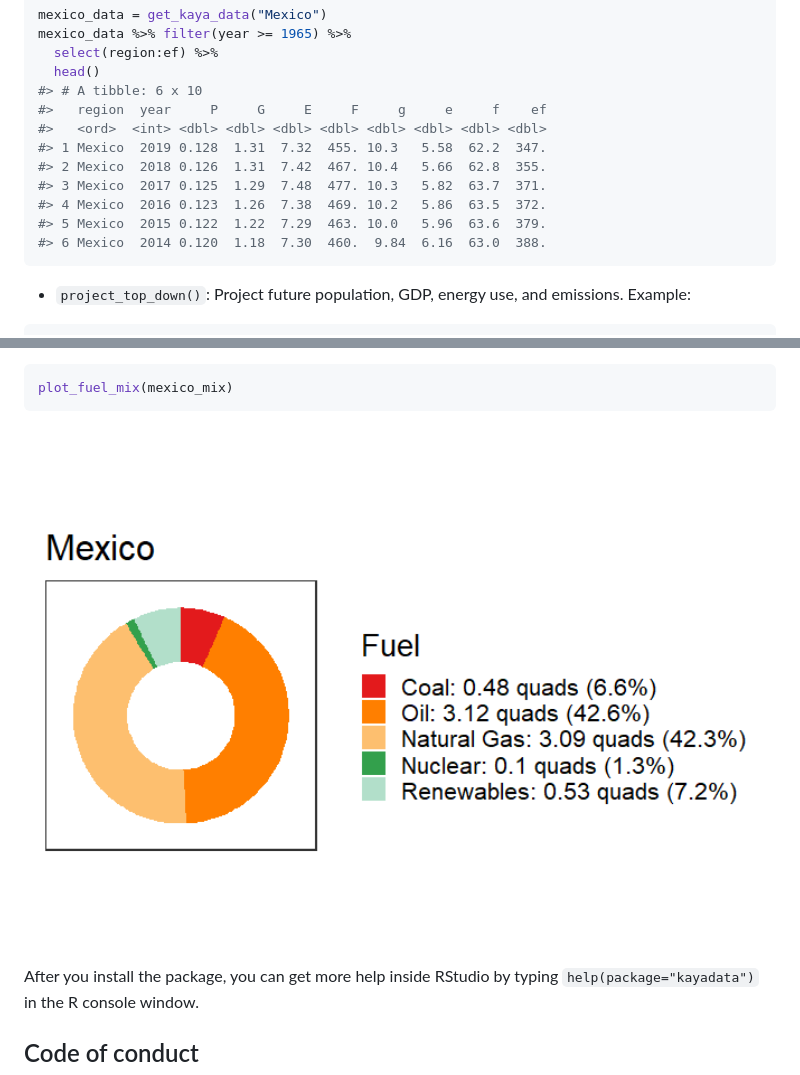
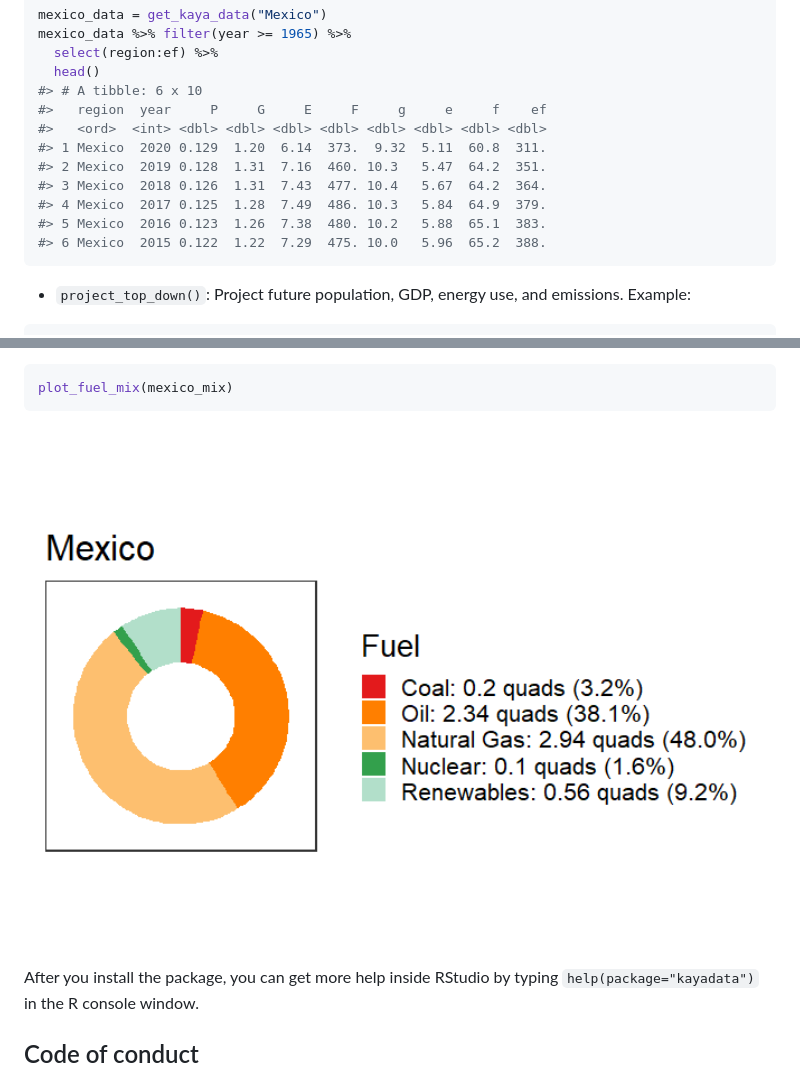
Before and after one commit to jonathan-g/kayadata, a Markdown page: README.md, 2 parts joined by grey strips. Drawn GitHub-style; pictures changed too: man/figures/README-plot-fuel-mix-1.png.

````diff
--- a/README.md
+++ b/README.md
@@ -39,12 +39,12 @@ mexico_data %>% filter(year >= 1965) %>%
 #> # A tibble: 6 x 10
 #>   region  year     P     G     E     F     g     e     f    ef
 #>   <ord>  <int> <dbl> <dbl> <dbl> <dbl> <dbl> <dbl> <dbl> <dbl>
-#> 1 Mexico  2019 0.128  1.31  7.32  455. 10.3   5.58  62.2  347.
-#> 2 Mexico  2018 0.126  1.31  7.42  467. 10.4   5.66  62.8  355.
-#> 3 Mexico  2017 0.125  1.29  7.48  477. 10.3   5.82  63.7  371.
-#> 4 Mexico  2016 0.123  1.26  7.38  469. 10.2   5.86  63.5  372.
-#> 5 Mexico  2015 0.122  1.22  7.29  463. 10.0   5.96  63.6  379.
-#> 6 Mexico  2014 0.120  1.18  7.30  460.  9.84  6.16  63.0  388.
+#> 1 Mexico  2020 0.129  1.20  6.14  373.  9.32  5.11  60.8  311.
+#> 2 Mexico  2019 0.128  1.31  7.16  460. 10.3   5.47  64.2  351.
+#> 3 Mexico  2018 0.126  1.31  7.43  477. 10.4   5.67  64.2  364.
+#> 4 Mexico  2017 0.125  1.28  7.49  486. 10.3   5.84  64.9  379.
+#> 5 Mexico  2016 0.123  1.26  7.38  480. 10.2   5.88  65.1  383.
+#> 6 Mexico  2015 0.122  1.22  7.29  475. 10.0   5.96  65.2  388.
 ```
 
 -   `project_top_down()`: Project future population, GDP, energy use,
````
Also changed, not shown: other parts of README.md (+6 -7 lines), man/figures/README-plot-kaya-1.png, man/figures/README-plot-kaya-world-1.png, 1 other file.
